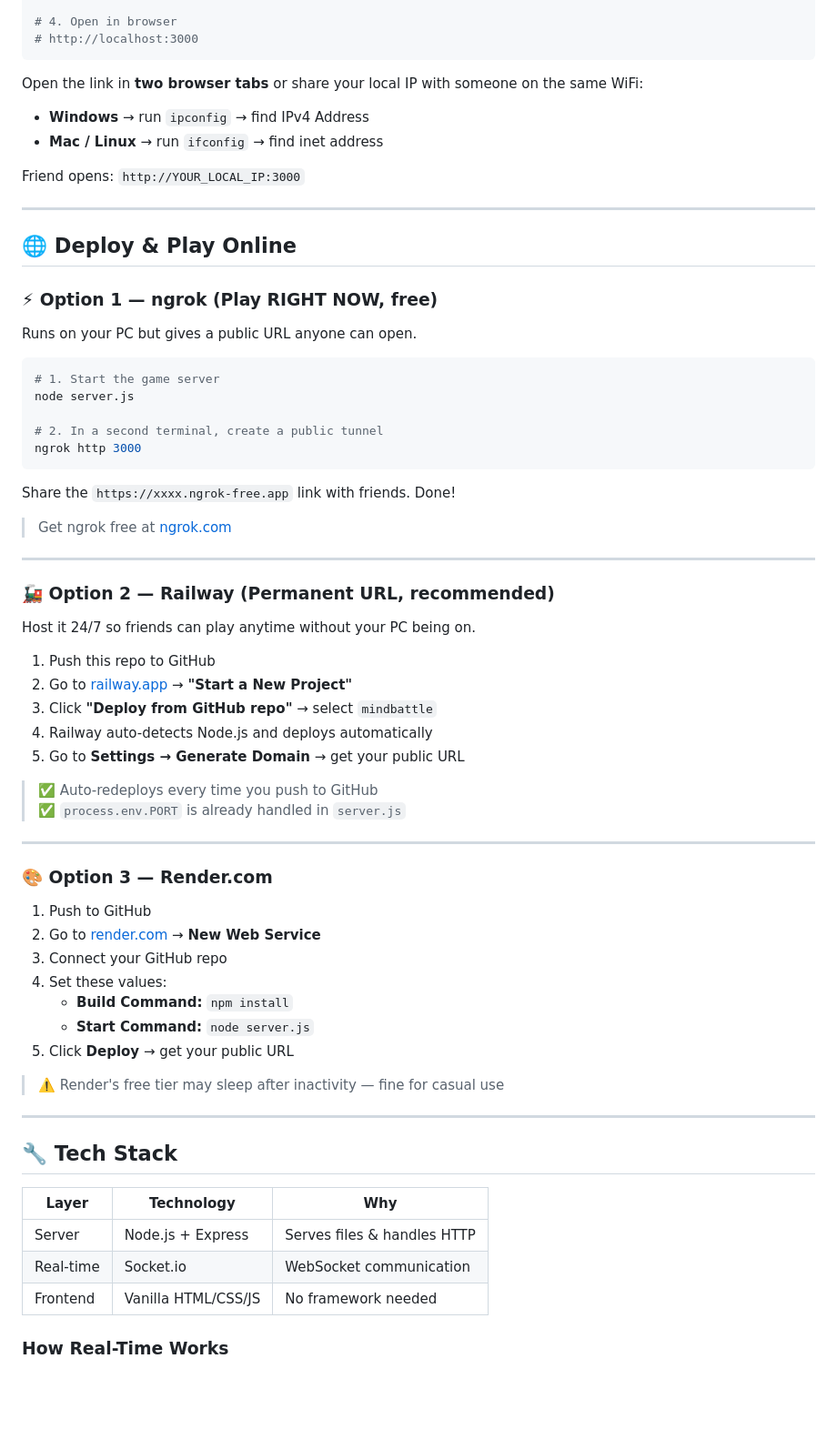
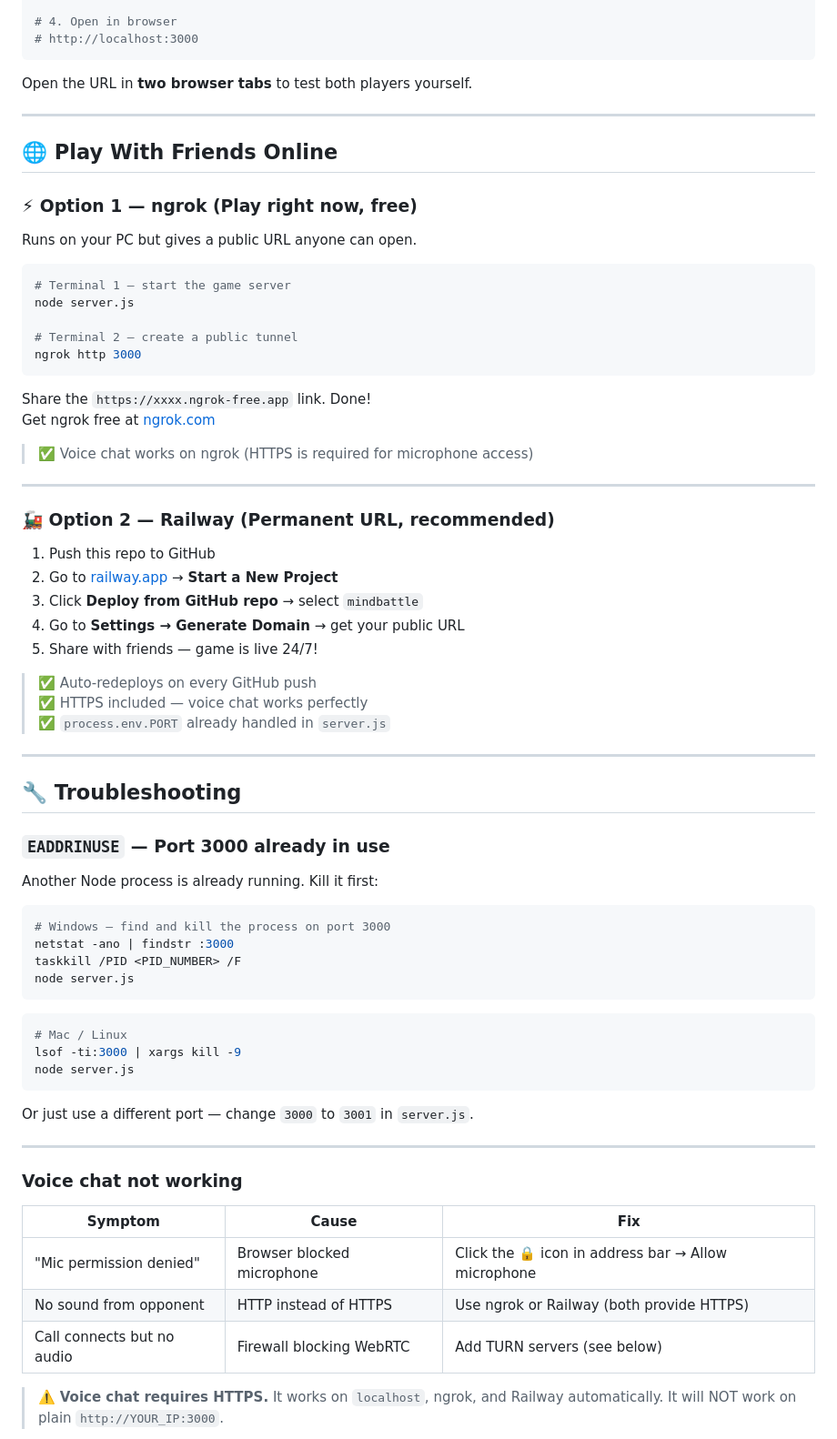
Before and after one commit to Varun-agrawal03/mindbattle, a Markdown page: README.md, the part around one of its changes. Shown at 91% size. Drawn GitHub-style; blank space fills up the shorter version.

````diff
--- a/README.md
+++ b/README.md
@@ -53,71 +68,75 @@ node server.js
 # http://localhost:3000
 ```
 
-Open the link in **two browser tabs** or share your local IP with someone on the same WiFi:
-
-- **Windows** → run `ipconfig` → find IPv4 Address
-- **Mac / Linux** → run `ifconfig` → find inet address
-
-Friend opens: `http://YOUR_LOCAL_IP:3000`
+Open the URL in **two browser tabs** to test both players yourself.
 
 ---
 
-## 🌐 Deploy & Play Online
+## 🌐 Play With Friends Online
 
-### ⚡ Option 1 — ngrok (Play RIGHT NOW, free)
+### ⚡ Option 1 — ngrok (Play right now, free)
 
 Runs on your PC but gives a public URL anyone can open.
 
 ```bash
-# 1. Start the game server
+# Terminal 1 — start the game server
 node server.js
 
-# 2. In a second terminal, create a public tunnel
+# Terminal 2 — create a public tunnel
 ngrok http 3000
 ```
 
-Share the `https://xxxx.ngrok-free.app` link with friends. Done!
+Share the `https://xxxx.ngrok-free.app` link. Done!
+Get ngrok free at [ngrok.com](https://ngrok.com)
 
-> Get ngrok free at [ngrok.com](https://ngrok.com)
+> ✅ Voice chat works on ngrok (HTTPS is required for microphone access)
 
 ---
 
 ### 🚂 Option 2 — Railway (Permanent URL, recommended)
 
-Host it 24/7 so friends can play anytime without your PC being on.
+1. Push this repo to GitHub
+2. Go to [railway.app](https://railway.app) → **Start a New Project**
+3. Click **Deploy from GitHub repo** → select `mindbattle`
+4. Go to **Settings → Generate Domain** → get your public URL
+5. Share with friends — game is live 24/7!
 
-1. Push this repo to GitHub
-2. Go to [railway.app](https://railway.app) → **"Start a New Project"**
-3. Click **"Deploy from GitHub repo"** → select `mindbattle`
-4. Railway auto-detects Node.js and deploys automatically
-5. Go to **Settings → Generate Domain** → get your public URL
-
-> ✅ Auto-redeploys every time you push to GitHub
-> ✅ `process.env.PORT` is already handled in `server.js`
+> ✅ Auto-redeploys on every GitHub push
+> ✅ HTTPS included — voice chat works perfectly
+> ✅ `process.env.PORT` already handled in `server.js`
 
 ---
 
-### 🎨 Option 3 — Render.com
+## 🔧 Troubleshooting
 
-1. Push to GitHub
-2. Go to [render.com](https://render.com) → **New Web Service**
-3. Connect your GitHub repo
-4. Set these values:
-   - **Build Command:** `npm install`
-   - **Start Command:** `node server.js`
-5. Click **Deploy** → get your public URL
+### `EADDRINUSE` — Port 3000 already in use
 
-> ⚠️ Render's free tier may sleep after inactivity — fine for casual use
+Another Node process is already running. Kill it first:
+
+```powershell
+# Windows — find and kill the process on port 3000
+netstat -ano | findstr :3000
+taskkill /PID <PID_NUMBER> /F
+node server.js
+```
+
+```bash
+# Mac / Linux
+lsof -ti:3000 | xargs kill -9
+node server.js
+```
+
+Or just use a different port — change `3000` to `3001` in `server.js`.
 
 ---
 
-## 🔧 Tech Stack
+### Voice chat not working
 
-| Layer | Technology | Why |
+| Symptom | Cause | Fix |
 |---|---|---|
-| Server | Node.js + Express | Serves files & handles HTTP |
-| Real-time | Socket.io | WebSocket communication |
-| Frontend | Vanilla HTML/CSS/JS | No framework needed |
+| "Mic permission denied" | Browser blocked microphone | Click the 🔒 icon in address bar → Allow microphone |
+| No sound from opponent | HTTP instead of HTTPS | Use ngrok or Railway (both provide HTTPS) |
+| Call connects but no audio | Firewall blocking WebRTC | Add TURN servers (see below) |
 
-### How Real-Time Works
+> ⚠️ **Voice chat requires HTTPS.** It works on `localhost`, ngrok, and Railway automatically. It will NOT work on plain `http://YOUR_IP:3000`.
 
````
Also changed, not shown: other parts of README.md (+81 -9 lines).
